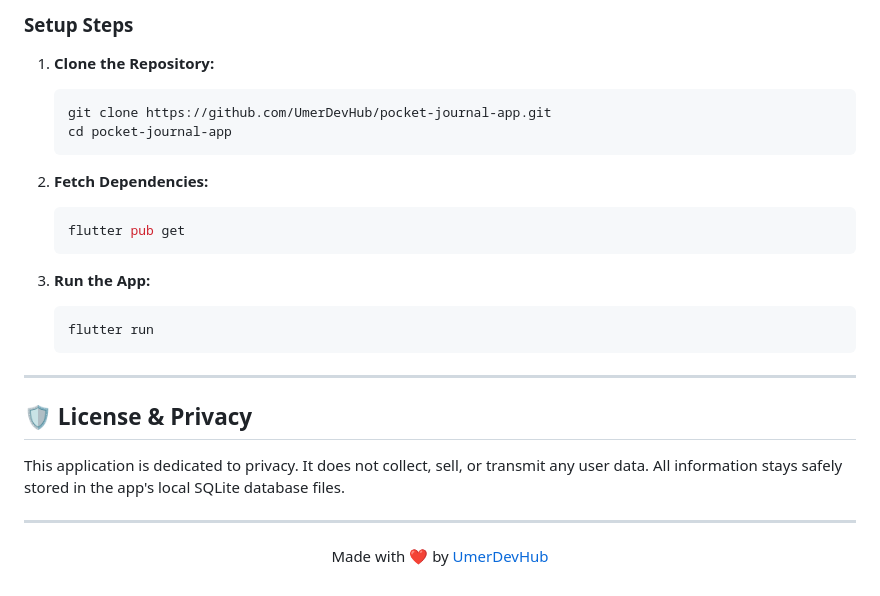
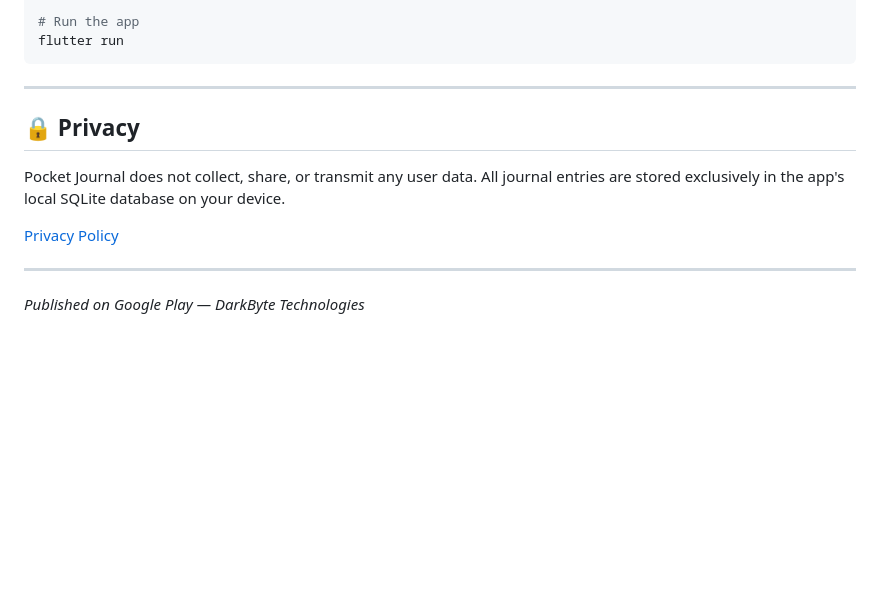
Before and after one commit to UmerDevHub/pocket-journal-app, a Markdown page: README.md, the part around one of its changes. Rendered like a GitHub page; blank space fills up the shorter version.

````diff
--- a/README.md
+++ b/README.md
@@ -86,30 +82,16 @@ Follow these instructions to run the project in development mode:
 
-### Setup Steps
-
-1. **Clone the Repository:**
-   ```bash
-   git clone https://github.com/UmerDevHub/pocket-journal-app.git
-   cd pocket-journal-app
-   ```
-
-2. **Fetch Dependencies:**
-   ```bash
-   flutter pub get
-   ```
-
-3. **Run the App:**
-   ```bash
-   flutter run
-   ```
+# Run the app
+flutter run
+```
 
 ---
 
-## 🛡️ License & Privacy
+## 🔒 Privacy
 
-This application is dedicated to privacy. It does not collect, sell, or transmit any user data. All information stays safely stored in the app's local SQLite database files.
+Pocket Journal does not collect, share, or transmit any user data. All journal entries are stored exclusively in the app's local SQLite database on your device.
+
+[Privacy Policy](https://privacy-policy-nine-omega.vercel.app/)
 
 ---
 
-<p align="center">
-  Made with ❤️ by <a href="https://github.com/UmerDevHub">UmerDevHub</a>
-</p>
+*Published on Google Play — DarkByte Technologies*
````
Also changed, not shown: other parts of README.md (+53 -57 lines).
